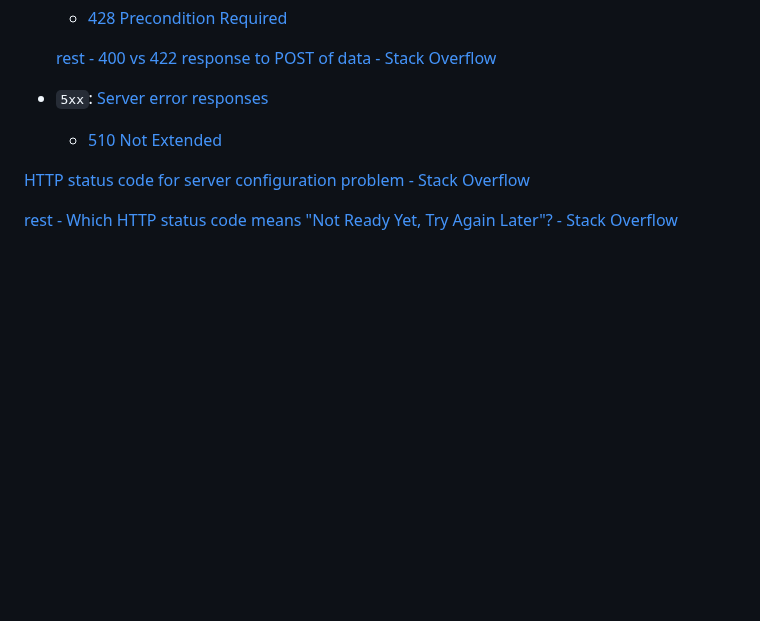
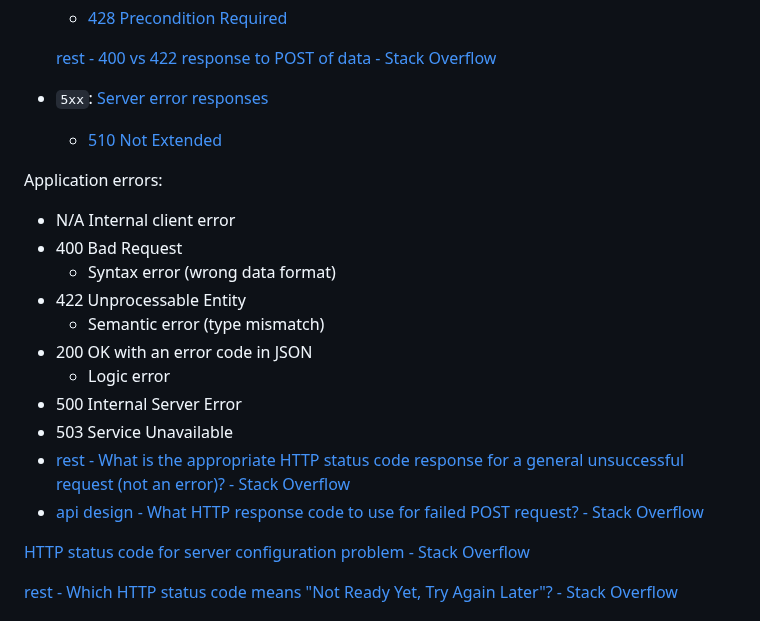
Before and after one commit to Chaoses-Ib/Networks, a Markdown page: Application/HTTP/README.md, the part around the change. Drawn GitHub-style; blank space fills up the shorter version.

Commit message:
Application: HTTP: Status codes: Add application errors

```diff
--- a/Application/HTTP/README.md
+++ b/Application/HTTP/README.md
@@ -244,6 +244,19 @@ Responses are grouped in five classes:
 - `5xx`: [Server error responses](https://developer.mozilla.org/en-US/docs/Web/HTTP/Status#server_error_responses)
   - [510 Not Extended](https://developer.mozilla.org/en-US/docs/Web/HTTP/Status/510)
 
+Application errors:
+- N/A Internal client error
+- 400 Bad Request
+  - Syntax error (wrong data format)
+- 422 Unprocessable Entity
+  - Semantic error (type mismatch)
+- 200 OK with an error code in JSON
+  - Logic error
+- 500 Internal Server Error
+- 503 Service Unavailable
+- [rest - What is the appropriate HTTP status code response for a general unsuccessful request (not an error)? - Stack Overflow](https://stackoverflow.com/questions/9381520/what-is-the-appropriate-http-status-code-response-for-a-general-unsuccessful-req)
+- [api design - What HTTP response code to use for failed POST request? - Stack Overflow](https://stackoverflow.com/questions/47269601/what-http-response-code-to-use-for-failed-post-request)
+
 [HTTP status code for server configuration problem - Stack Overflow](https://stackoverflow.com/questions/68559540/http-status-code-for-server-configuration-problem)
 
 [rest - Which HTTP status code means "Not Ready Yet, Try Again Later"? - Stack Overflow](https://stackoverflow.com/questions/9794696/which-http-status-code-means-not-ready-yet-try-again-later)
```
